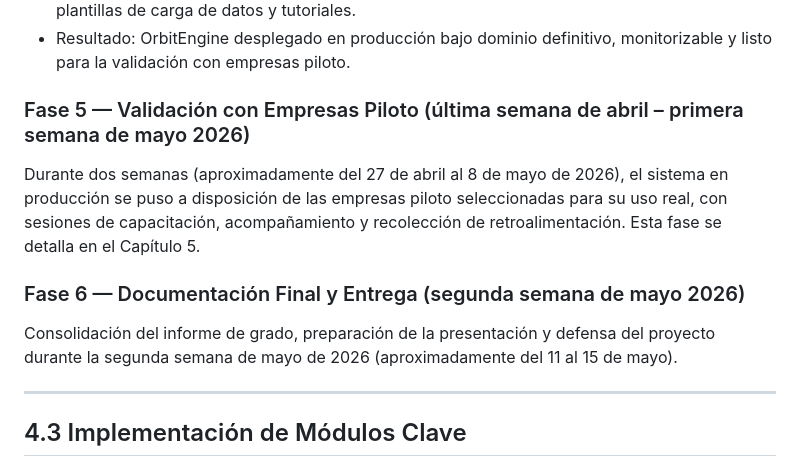
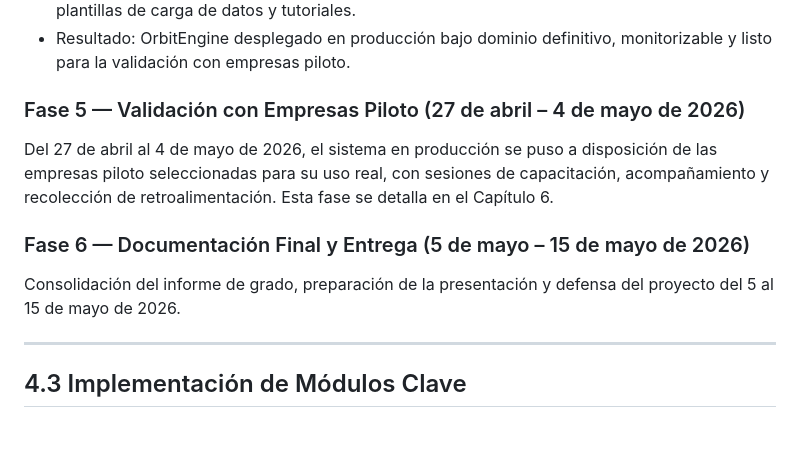
Before and after one commit to Tech-Craft-Resources/orbit-engine, a Markdown page: docs/informe-final/capitulo-4-desarrollo.md, the part around the change. GitHub-like rendering; blank space fills up the shorter version.

Commit message:
fix(docs): update Phase 5 and Phase 6 dates in chapter 4
Phase 5: 27 Apr – 4 May 2026 (was 27 Apr – 8 May)
Phase 6: 5 May – 15 May 2026 (was second week of May)
Also corrects Phase 5 cross-reference from Chapter 5 to Chapter 6.

Co-Authored-By: Claude Sonnet 4.6 <noreply@anthropic.com>

```diff
--- a/docs/informe-final/capitulo-4-desarrollo.md
+++ b/docs/informe-final/capitulo-4-desarrollo.md
@@ -139,13 +139,13 @@ Con el alcance funcional cerrado al final de la Fase 3, esta fase se enfocó en
 - Preparación del material de onboarding para las empresas piloto: guías de inicio rápido, plantillas de carga de datos y tutoriales.
 - Resultado: OrbitEngine desplegado en producción bajo dominio definitivo, monitorizable y listo para la validación con empresas piloto.
 
-### Fase 5 — Validación con Empresas Piloto (última semana de abril – primera semana de mayo 2026)
+### Fase 5 — Validación con Empresas Piloto (27 de abril – 4 de mayo de 2026)
 
-Durante dos semanas (aproximadamente del 27 de abril al 8 de mayo de 2026), el sistema en producción se puso a disposición de las empresas piloto seleccionadas para su uso real, con sesiones de capacitación, acompañamiento y recolección de retroalimentación. Esta fase se detalla en el Capítulo 5.
+Del 27 de abril al 4 de mayo de 2026, el sistema en producción se puso a disposición de las empresas piloto seleccionadas para su uso real, con sesiones de capacitación, acompañamiento y recolección de retroalimentación. Esta fase se detalla en el Capítulo 6.
 
-### Fase 6 — Documentación Final y Entrega (segunda semana de mayo 2026)
+### Fase 6 — Documentación Final y Entrega (5 de mayo – 15 de mayo de 2026)
 
-Consolidación del informe de grado, preparación de la presentación y defensa del proyecto durante la segunda semana de mayo de 2026 (aproximadamente del 11 al 15 de mayo).
+Consolidación del informe de grado, preparación de la presentación y defensa del proyecto del 5 al 15 de mayo de 2026.
 
 ---
 
```
